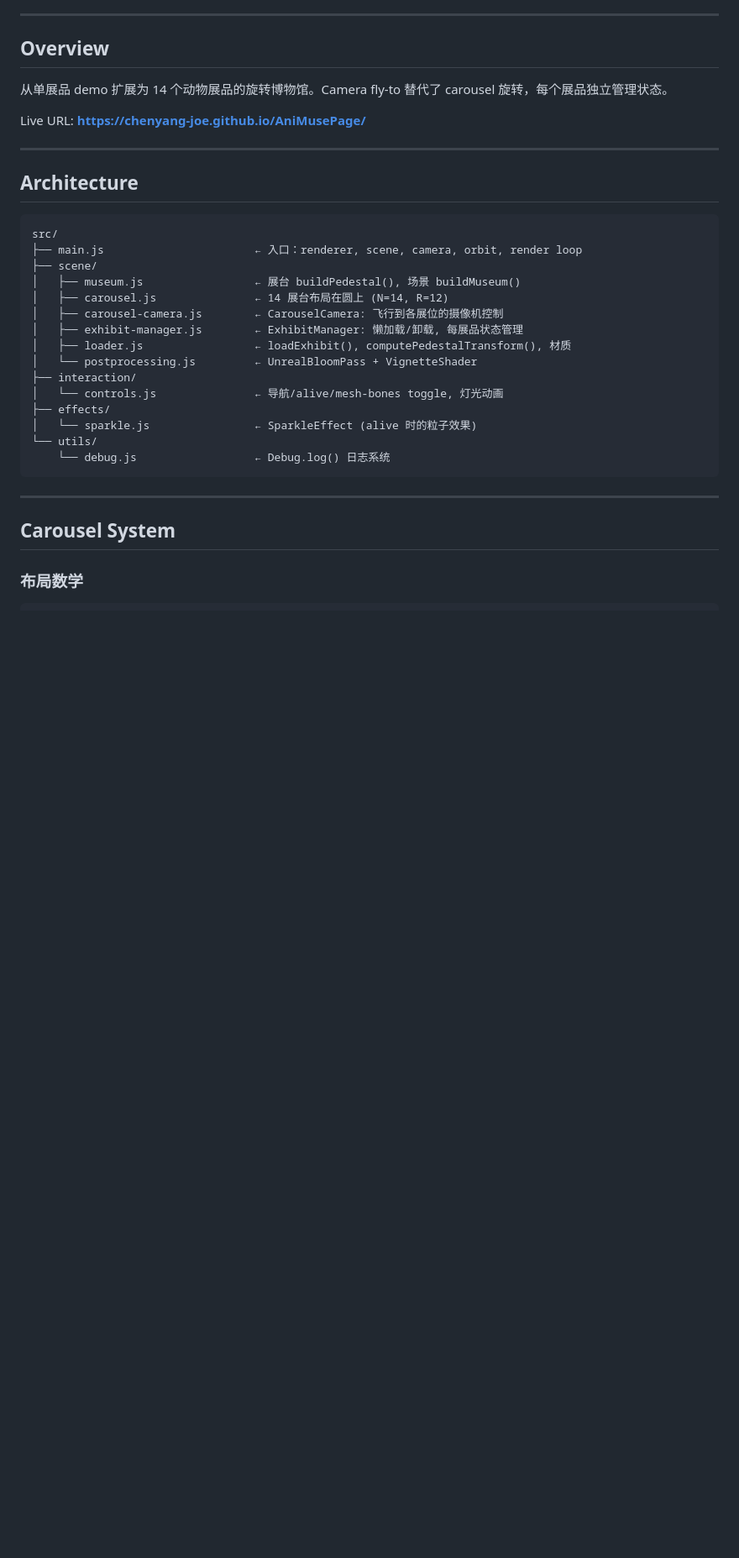
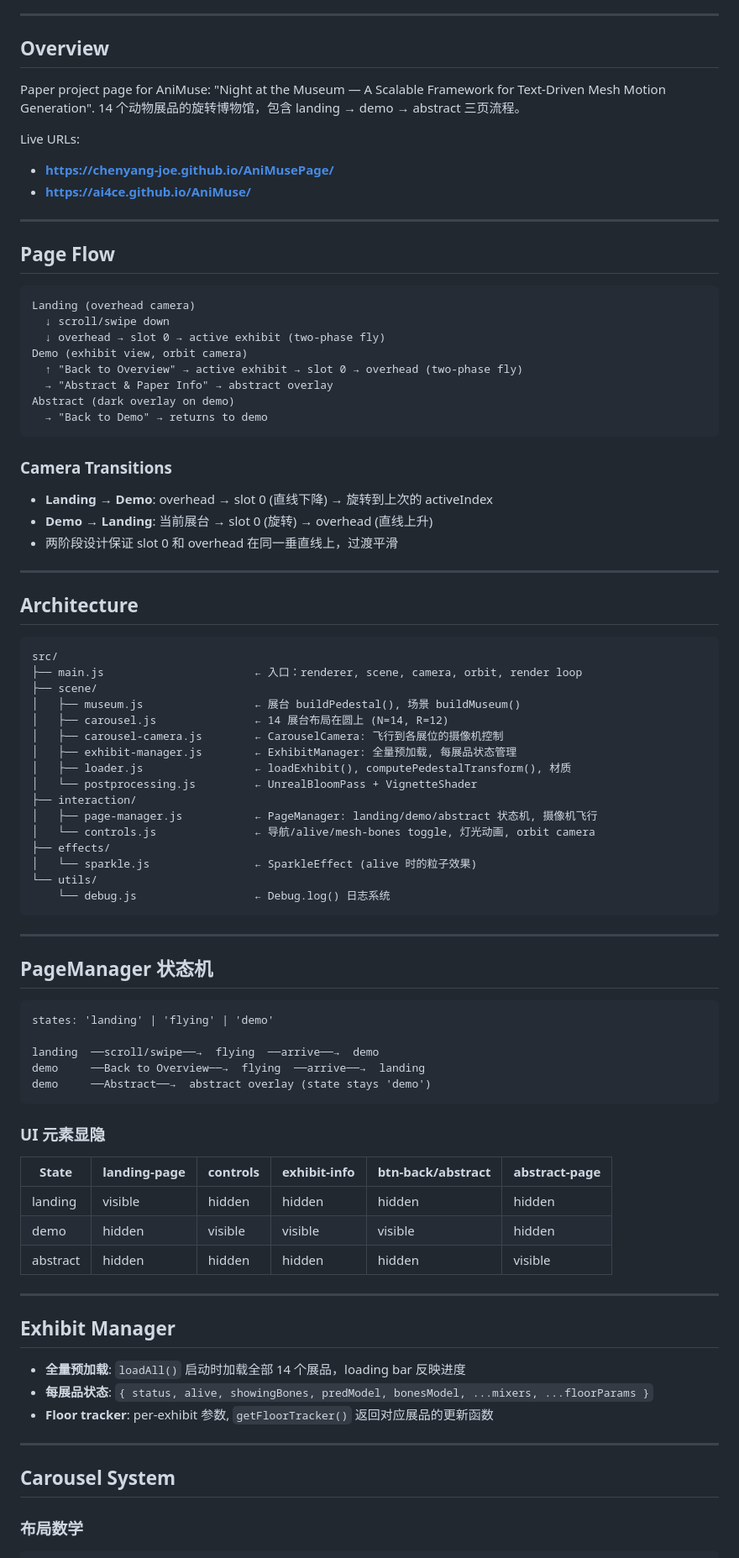
Before and after one commit to Chenyang-Joe/AniMusePage, a Markdown page: docs/PROGRESS.md, the part around one of its changes. Shown at 84% size. Rendered like a GitHub page; blank space fills up the shorter version.

````diff
--- a/docs/PROGRESS.md
+++ b/docs/PROGRESS.md
@@ -6,9 +6,31 @@ Updated: 2026-03-24
 
 ## Overview
 
-从单展品 demo 扩展为 14 个动物展品的旋转博物馆。Camera fly-to 替代了 carousel 旋转，每个展品独立管理状态。
+Paper project page for AniMuse: "Night at the Museum — A Scalable Framework for Text-Driven Mesh Motion Generation". 14 个动物展品的旋转博物馆，包含 landing → demo → abstract 三页流程。
 
-Live URL: **https://chenyang-joe.github.io/AniMusePage/**
+Live URLs:
+- **https://chenyang-joe.github.io/AniMusePage/**
+- **https://ai4ce.github.io/AniMuse/**
+
+---
+
+## Page Flow
+
+```
+Landing (overhead camera)
+  ↓ scroll/swipe down
+  ↓ overhead → slot 0 → active exhibit (two-phase fly)
+Demo (exhibit view, orbit camera)
+  ↑ "Back to Overview" → active exhibit → slot 0 → overhead (two-phase fly)
+  → "Abstract & Paper Info" → abstract overlay
+Abstract (dark overlay on demo)
+  → "Back to Demo" → returns to demo
+```
+
+### Camera Transitions
+- **Landing → Demo**: overhead → slot 0 (直线下降) → 旋转到上次的 activeIndex
+- **Demo → Landing**: 当前展台 → slot 0 (旋转) → overhead (直线上升)
+- 两阶段设计保证 slot 0 和 overhead 在同一垂直线上，过渡平滑
 
 ---
 
@@ -21,16 +43,45 @@ src/
 │   ├── museum.js                 ← 展台 buildPedestal(), 场景 buildMuseum()
 │   ├── carousel.js               ← 14 展台布局在圆上 (N=14, R=12)
 │   ├── carousel-camera.js        ← CarouselCamera: 飞行到各展位的摄像机控制
-│   ├── exhibit-manager.js        ← ExhibitManager: 懒加载/卸载, 每展品状态管理
+│   ├── exhibit-manager.js        ← ExhibitManager: 全量预加载, 每展品状态管理
 │   ├── loader.js                 ← loadExhibit(), computePedestalTransform(), 材质
 │   └── postprocessing.js         ← UnrealBloomPass + VignetteShader
 ├── interaction/
-│   └── controls.js               ← 导航/alive/mesh-bones toggle, 灯光动画
+│   ├── page-manager.js           ← PageManager: landing/demo/abstract 状态机, 摄像机飞行
+│   └── controls.js               ← 导航/alive/mesh-bones toggle, 灯光动画, orbit camera
 ├── effects/
 │   └── sparkle.js                ← SparkleEffect (alive 时的粒子效果)
 └── utils/
     └── debug.js                  ← Debug.log() 日志系统
 ```
+
+---
+
+## PageManager 状态机
+
+```
+states: 'landing' | 'flying' | 'demo'
+
+landing  ──scroll/swipe──→  flying  ──arrive──→  demo
+demo     ──Back to Overview──→  flying  ──arrive──→  landing
+demo     ──Abstract──→  abstract overlay (state stays 'demo')
+```
+
+### UI 元素显隐
+
+| State | landing-page | controls | exhibit-info | btn-back/abstract | abstract-page |
+|-------|-------------|----------|--------------|-------------------|---------------|
+| landing | visible | hidden | hidden | hidden | hidden |
+| demo | hidden | visible | visible | visible | hidden |
+| abstract | hidden | hidden | hidden | hidden | visible |
+
+---
+
+## Exhibit Manager
+
+- **全量预加载**: `loadAll()` 启动时加载全部 14 个展品，loading bar 反映进度
+- **每展品状态**: `{ status, alive, showingBones, predModel, bonesModel, ...mixers, ...floorParams }`
+- **Floor tracker**: per-exhibit 参数, `getFloorTracker()` 返回对应展品的更新函数
 
 ---
 
````
Also changed, not shown: other parts of docs/PROGRESS.md (+51 -93 lines).
